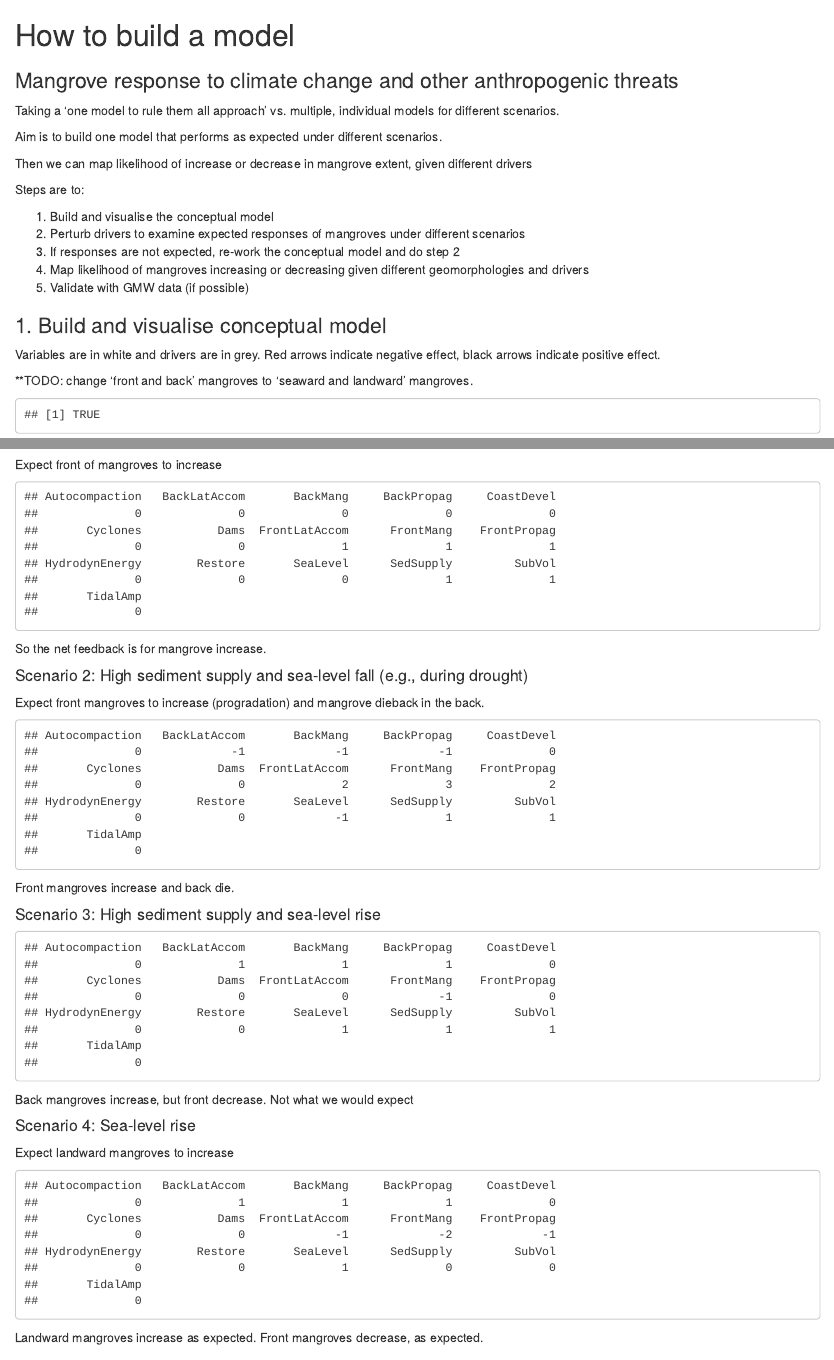
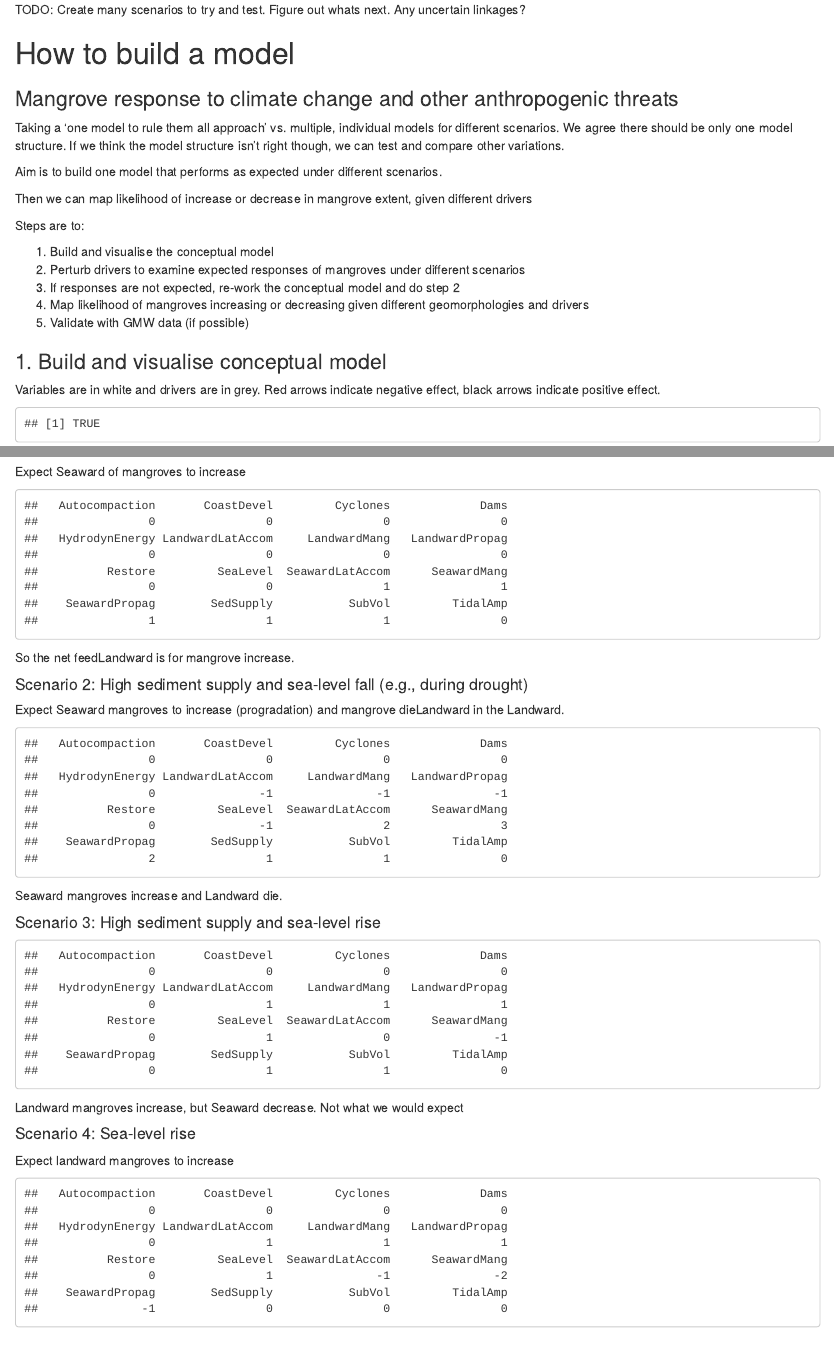
Before and after one commit to cabuelow/mang-qual-models, an R Markdown document (scripts/one-model-rule-all.Rmd): the page in a window 1100 px wide, from its top, and a second part further down, joined at a grey line. The pictures show the output file scripts/one-model-rule-all.html that the author committed with the source, opened offline.

Commit message:
update script

````diff
--- a/scripts/one-model-rule-all.Rmd
+++ b/scripts/one-model-rule-all.Rmd
@@ -1,6 +1,8 @@
 ---
 output: html_document
 ---
+
+TODO: Create many scenarios to try and test. Figure out whats next. Any uncertain linkages?
 
 ```{r setup, include=FALSE}
 knitr::opts_chunk$set(echo = FALSE)
@@ -14,7 +16,7 @@
 # How to build a model
 ### Mangrove response to climate change and other anthropogenic threats
 
-Taking a 'one model to rule them all approach' vs. multiple, individual models for different scenarios.
+Taking a 'one model to rule them all approach' vs. multiple, individual models for different scenarios. We agree there should be only one model structure. If we think the model structure isn't right though, we can test and compare other variations.
 
 Aim is to build one model that performs as expected under different scenarios.
 
@@ -32,37 +34,53 @@
 
 Variables are in white and drivers are in grey. Red arrows indicate negative effect, black arrows indicate positive effect.
 
-**TODO: change 'front and back' mangroves to 'seaward and landward' mangroves.
-
 ```{r}
-base_model <- c('BackLatAccom->BackPropag',
-                'BackPropag->BackMang',
-                #'BackMang-*BackMang',
-                #'BackMang->SubVol',
-                'FrontLatAccom->FrontPropag',
-                'FrontPropag->FrontMang',
-                #'FrontMang-*FrontMang',
-                #'FrontMang->SubVol',
-                'Cyclones-*BackMang',
-                'Cyclones-*FrontMang',
-                'Restore->BackPropag',
-                'Restore->FrontPropag',
-                'CoastDevel-*BackLatAccom',
-                'SeaLevel->BackLatAccom',
-                'SeaLevel-*FrontMang',
-                'SeaLevel-*FrontLatAccom',
-                'SubVol->FrontLatAccom',
-                #'SubVol-*SubVol',
-                'TidalAmp->BackLatAccom',
-                'TidalAmp->FrontLatAccom',
-                #'TidalAmp-*SubVol',
-                'Autocompaction-*SubVol',
-                'SedSupply->SubVol',
-                'Dams-*SedSupply',
-                #'HydrodynEnergy-*FrontPropag',
-                'HydrodynEnergy-*FrontLatAccom'
-                #'OM->SubVol',
-                #'BackMang->OM',
-                #'FrontMang->OM'
+base_model <- c('LandwardLatAccom->LandwardPropag',
+                'LandwardPropag->LandwardMang',
+                #'LandwardMang-->OM',
+                'LandwardMang->OM',
+                'LandwardMang-*LandwardMang',
+                'LandwardPropag-*LandwardPropag',
+                'SeawardLatAccom->SeawardPropag',
+                'SeawardPropag->SeawardMang',
+                'SeawardMang->OM',
+                'SeawardMang-*SeawardMang',
+                'SeawardPropag-*SeawardPropag',
+                'LandwardLatAccom-*SeawardLatAccom',
+                'SeawardLatAccom-*LandwardLatAccom',
+                #'SeaLevelFall-*LandwardLatAccom',
+                #'SeaLevelFall--*LandwardMang',
+                #'SeaLevelFall->SeawardLatAccom',
+                #'SeaLevelRise->LandwardLatAccom',
+                #'SeaLevelRise--*SeawardMang',
+                #'SeaLevelRise->SeawardLatAccom',
+                #'Cyclones--*LandwardMang',
+                #'Cyclones->SeawardMang',
+                #'Restoration->LandwardPropag',
+                #'Restoration->SeawardPropag',
+                #'TidalAmp->LandwardLatAccom',
+                #'TidalAmp->SeawardLatAccom',
+                #'BasementUp-*LandwardLatAccom',
+                #'BasementUp--*LandwardMang',
+                #'BasementUp->SeawardLatAccom',
+                #'Subsidence->LandwardLatAccom',
+                #'Subsidence--*SeawardMang',
+                #'Subsidence-*SeawardLatAccom',
+                #'CoastalDev-*LandwardLatAccom',
+                #'CoastalDev--*LandwardMang',
+                #'CoastalDev--*SeawardMang',
+                #'Protection-*CoastalDev',
+                #'Erosion-*SeawardMang',
+                #'PermeableDam-*Erosion',
+                #'HydroEnergy->Erosion',
+                'OM->SubVol',
+                #'TidalFreq-*SeawardPropag',
+                #'TidalFreq-*SubVol',
+                'SubVol->SeawardLatAccom'
+                #'Autocompaction-*SubVol',
+                #'SedSupply-*SubVol',
+                #'Dams-*SedSupply',
+                #'HydroEnergy-*SeawardLatAccom',
+                #'HydroEnergy-*SeawardPropag'
                 )
 
@@ -71,5 +91,5 @@
 modelA <- parse.digraph(base_model)
-modelA <- enforce.limitation(modelA)
+#modelA <- enforce.limitation(modelA)
 wA <- adjacency.matrix(modelA, labels=TRUE)
 stable.community(wA) #stable model?
 det(wA) # is matrix singular?
@@ -85,12 +105,12 @@
 E(gdat)$color <- ifelse(E(gdat)$b <0, "red", "black")
 V(gdat)$color <- ifelse(names(V(gdat)) %in% drivers, "grey", "white")
 plot(gdat,
-     vertex.size = 20,
-     vertex.label.cex = 0.6,
+     vertex.size = 10,
+     vertex.label.cex = 0.5,
      vertex.label.color = "black",
-     edge.arrow.size = 0.5,
+     edge.arrow.size = 0.3,
      #edge.label = letters[1:length(E(gdat))],
-     edge.label.cex = 0.9,
+     edge.label.cex = 0.6,
      edge.label.color = "black",
      edge.label.pos = 1)
 }
@@ -103,24 +123,24 @@
 ### 2) Perturb drivers to examine expected responses of mangroves under different scenarios
 
 #### Scenario 1: High sediment supply
-Expect front of mangroves to increase
+Expect Seaward of mangroves to increase
 
 ```{r}
 impactSedSupply <- press.impact(modelA, perturb = c(SedSupply=1))
 round(impactSedSupply(wA),2)
 ```
-So the net feedback is for mangrove increase.
+So the net feedLandward is for mangrove increase.
 
 #### Scenario 2: High sediment supply and sea-level fall (e.g., during drought)
 
-Expect front mangroves to increase (progradation) and mangrove dieback in the back.
+Expect Seaward mangroves to increase (progradation) and mangrove dieLandward in the Landward.
 
 ```{r}
 impactSedSupply_SLF <- press.impact(modelA, perturb = c(SedSupply=1,
                                                         SeaLevel=-1))
 impactSedSupply_SLF(wA)
 ```
-Front mangroves increase and back die.
+Seaward mangroves increase and Landward die.
 
 #### Scenario 3: High sediment supply and sea-level rise
 
@@ -129,7 +149,7 @@
                                                         SeaLevel=1))
 impactSedSupply_SLR(wA)
 ```
-Back mangroves increase, but front decrease. Not what we would expect
+Landward mangroves increase, but Seaward decrease. Not what we would expect
 
 #### Scenario 4: Sea-level rise
 Expect landward mangroves to increase
@@ -138,7 +158,7 @@
 impactSLR <- press.impact(modelA, perturb = c(SeaLevel=1))
 impactSLR(wA)
 ```
-Landward mangroves increase as expected. Front mangroves decrease, as expected.
+Landward mangroves increase as expected. Seaward mangroves decrease, as expected.
 
 ### Simulate scenarios and compare outcomes
 
````
Also changed, not shown: scripts/one-model-rule-all.html, scripts/one-model-rule-all.Rmd (12 more changed lines).
